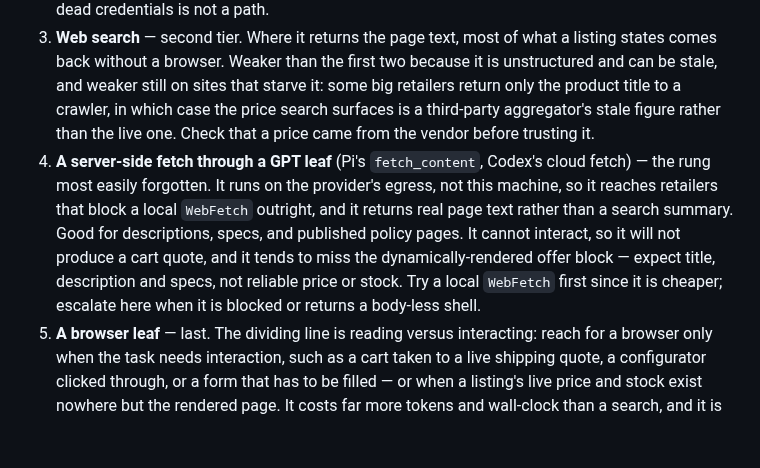
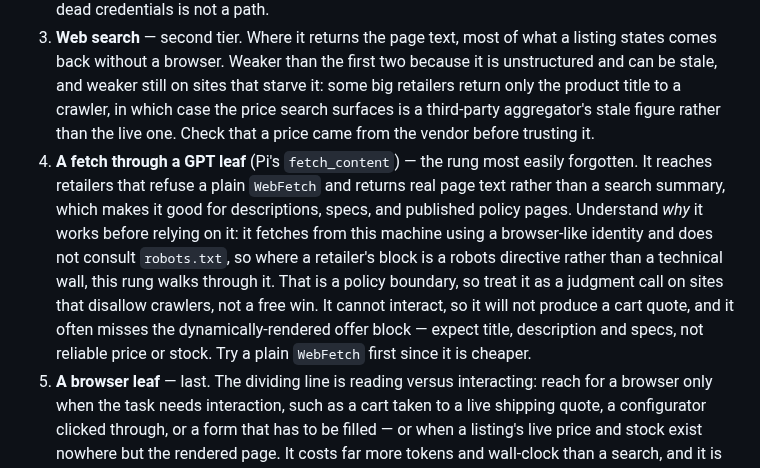
Before and after one commit to ahalekelly/agent-config, a Markdown page: skills/product-search/SKILL.md, the part around the change. Drawn GitHub-style; blank space fills up the shorter version.

```diff
--- a/skills/product-search/SKILL.md
+++ b/skills/product-search/SKILL.md
@@ -41,7 +41,7 @@ Work down this ladder, and stop at the first rung that answers the question:
 1. **A distributor MCP** — structured stock, price, and parametric data straight from the vendor, no parsing and no wall to get past.
 2. **A vendor API**, where `vendors.md` records one that works. Its cached facts are the authority on which vendors have an MCP or API at all and whether it is currently usable — a listed MCP with dead credentials is not a path.
 3. **Web search** — second tier. Where it returns the page text, most of what a listing states comes back without a browser. Weaker than the first two because it is unstructured and can be stale, and weaker still on sites that starve it: some big retailers return only the product title to a crawler, in which case the price search surfaces is a third-party aggregator's stale figure rather than the live one. Check that a price came from the vendor before trusting it.
-4. **A server-side fetch through a GPT leaf** (Pi's `fetch_content`, Codex's cloud fetch) — the rung most easily forgotten. It runs on the provider's egress, not this machine, so it reaches retailers that block a local `WebFetch` outright, and it returns real page text rather than a search summary. Good for descriptions, specs, and published policy pages. It cannot interact, so it will not produce a cart quote, and it tends to miss the dynamically-rendered offer block — expect title, description and specs, not reliable price or stock. Try a local `WebFetch` first since it is cheaper; escalate here when it is blocked or returns a body-less shell.
+4. **A fetch through a GPT leaf** (Pi's `fetch_content`) — the rung most easily forgotten. It reaches retailers that refuse a plain `WebFetch` and returns real page text rather than a search summary, which makes it good for descriptions, specs, and published policy pages. Understand *why* it works before relying on it: it fetches from this machine using a browser-like identity and does not consult `robots.txt`, so where a retailer's block is a robots directive rather than a technical wall, this rung walks through it. That is a policy boundary, so treat it as a judgment call on sites that disallow crawlers, not a free win. It cannot interact, so it will not produce a cart quote, and it often misses the dynamically-rendered offer block — expect title, description and specs, not reliable price or stock. Try a plain `WebFetch` first since it is cheaper.
 5. **A browser leaf** — last. The dividing line is reading versus interacting: reach for a browser only when the task needs interaction, such as a cart taken to a live shipping quote, a configurator clicked through, or a form that has to be filled — or when a listing's live price and stock exist nowhere but the rendered page. It costs far more tokens and wall-clock than a search, and it is the only path that bot walls can block.
 
 Choose per task; none are mandatory:
```
Also changed, not shown: skills/product-search/vendors.md (+1 -1 lines).
